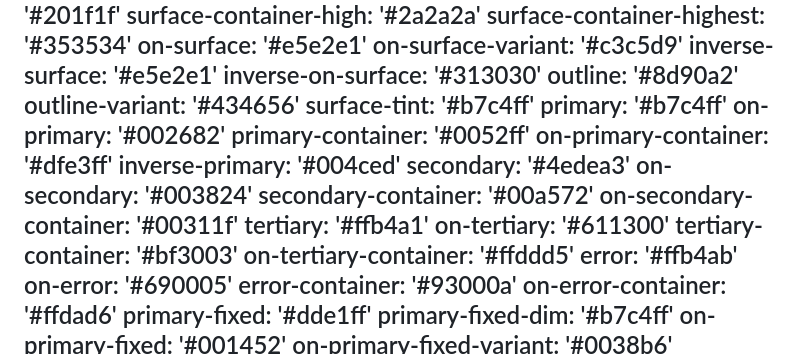
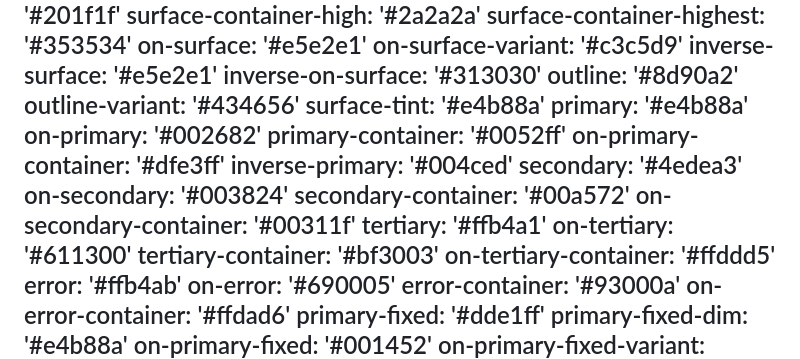
Before and after one commit to nishadr/nnuxportfolio, a Markdown page: DESIGN.md, the part around the change. Drawn GitHub-style.

```diff
--- a/DESIGN.md
+++ b/DESIGN.md
@@ -15,8 +15,8 @@ colors:
   inverse-on-surface: '#313030'
   outline: '#8d90a2'
   outline-variant: '#434656'
-  surface-tint: '#b7c4ff'
-  primary: '#b7c4ff'
+  surface-tint: '#e4b88a'
+  primary: '#e4b88a'
   on-primary: '#002682'
   primary-container: '#0052ff'
   on-primary-container: '#dfe3ff'
@@ -34,7 +34,7 @@ colors:
   error-container: '#93000a'
   on-error-container: '#ffdad6'
   primary-fixed: '#dde1ff'
-  primary-fixed-dim: '#b7c4ff'
+  primary-fixed-dim: '#e4b88a'
   on-primary-fixed: '#001452'
   on-primary-fixed-variant: '#0038b6'
   secondary-fixed: '#6ffbbe'
```
